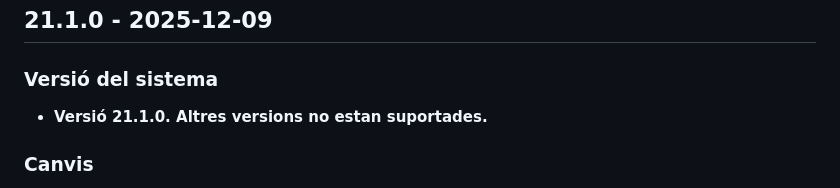
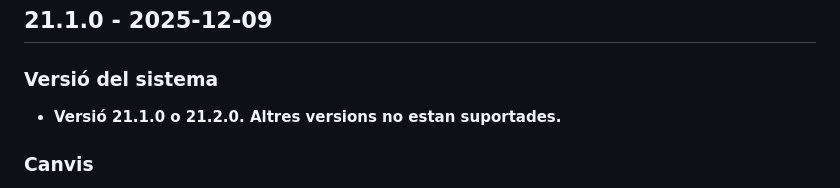
Before and after one commit to Ereza/switch-cat, a Markdown page: CHANGELOG.md, the part around the change. Rendered like a GitHub page.

```diff
--- a/CHANGELOG.md
+++ b/CHANGELOG.md
@@ -2,7 +2,7 @@
 
 ## 21.1.0 - 2025-12-09
 ### Versió del sistema
-- **Versió 21.1.0. Altres versions no estan suportades.**
+- **Versió 21.1.0 o 21.2.0. Altres versions no estan suportades.**
 ### Canvis
 - Correcció d’un error en una variable que causava un error fatal a la pantalla de desactivació del control parental.
 - Correccions menors de textos que eren massa llargs o saltaven de línia erròniament.
```
Also changed, not shown: README.md (+1 -1 lines).
